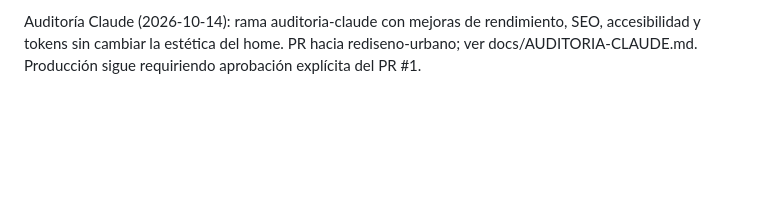
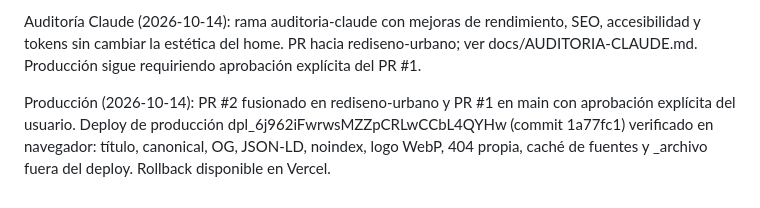
Before and after one commit to gotita-tech/barberia-imperio, a Markdown page: CLAUDE.md, the part around the change. Rendered like a GitHub page; blank space fills up the shorter version.

Commit message:
docs: registra publicacion en produccion
Co-Authored-By: Claude Opus 5.5 <noreply@anthropic.com>
Claude-Session: https://claude.ai/code/session_01RLYsu9VSCFt5XGb1nTJEvF

```diff
--- a/CLAUDE.md
+++ b/CLAUDE.md
@@ -44,3 +44,5 @@ Vercel: usar plugin mcp__codex_apps__vercel y CLI con scope gotech2 y global-con
 Rediseño urbano: Fase 6 QA completado. Cinco anchos sin fallos, axe cero, Lighthouse móvil 95 rendimiento/100 accesibilidad. Preview final 1zcv3fptj y comparativas en docs/revision. Preparar PR a main y esperar aprobación explícita antes de fusionar/producción; ver docs/REDISENO-URBANO-FASE-6.md.
 
 Auditoría Claude (2026-10-14): rama auditoria-claude con mejoras de rendimiento, SEO, accesibilidad y tokens sin cambiar la estética del home. PR hacia rediseno-urbano; ver docs/AUDITORIA-CLAUDE.md. Producción sigue requiriendo aprobación explícita del PR #1.
+
+Producción (2026-10-14): PR #2 fusionado en rediseno-urbano y PR #1 en main con aprobación explícita del usuario. Deploy de producción dpl_6j962iFwrwsMZZpCRLwCCbL4QYHw (commit 1a77fc1) verificado en navegador: título, canonical, OG, JSON-LD, noindex, logo WebP, 404 propia, caché de fuentes y _archivo fuera del deploy. Rollback disponible en Vercel.
```
